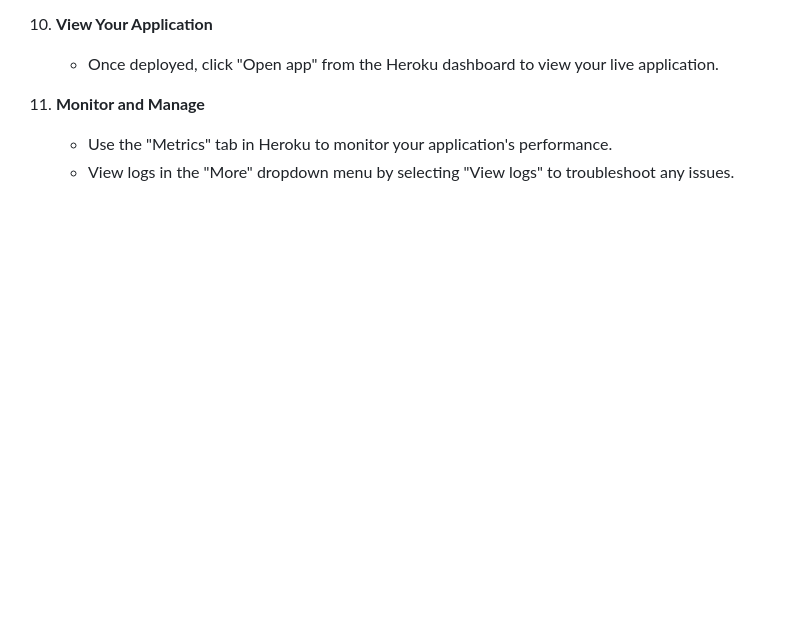
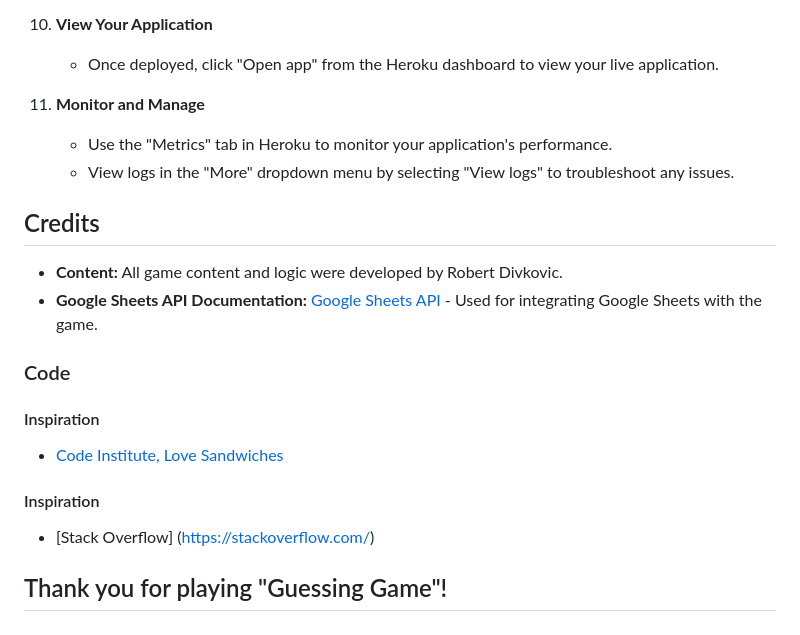
Before and after one commit to RobertDivkovic/guessing-game, a Markdown page: README.md, the part around the change. Drawn GitHub-style; blank space fills up the shorter version.

Commit message:
Write credits in README.md

```diff
--- a/README.md
+++ b/README.md
@@ -163,3 +163,18 @@ The project was deployed using [Heroku](https://www.heroku.com/) following these
 
     - Use the "Metrics" tab in Heroku to monitor your application's performance.
     - View logs in the "More" dropdown menu by selecting "View logs" to troubleshoot any issues.
+
+
+## Credits
+
+- **Content:** All game content and logic were developed by Robert Divkovic.
+- **Google Sheets API Documentation:** [Google Sheets API](https://developers.google.com/sheets/api) - Used for integrating Google Sheets with the game.
+
+### Code
+
+#### Inspiration
+- [Code Institute, Love Sandwiches](https://github.com/RobertDivkovic/love-sandwiches)
+#### Inspiration
+- [Stack Overflow] (https://stackoverflow.com/)
+
+## Thank you for playing "Guessing Game"!
```
